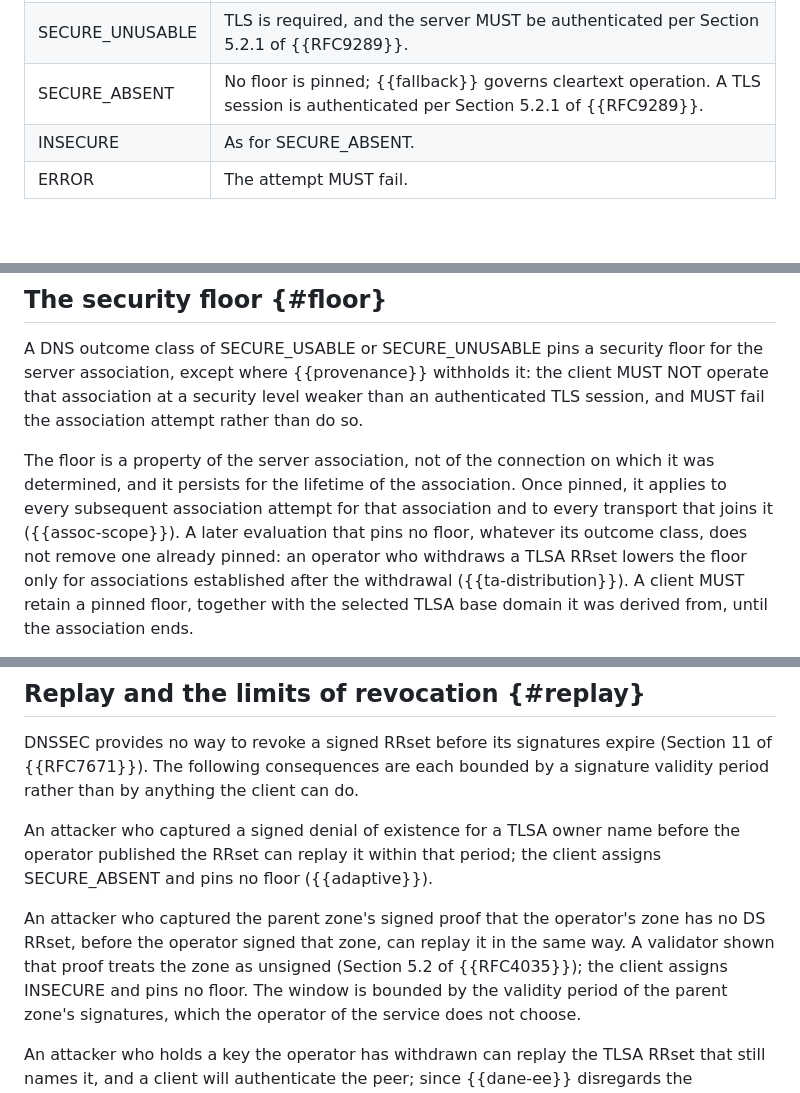
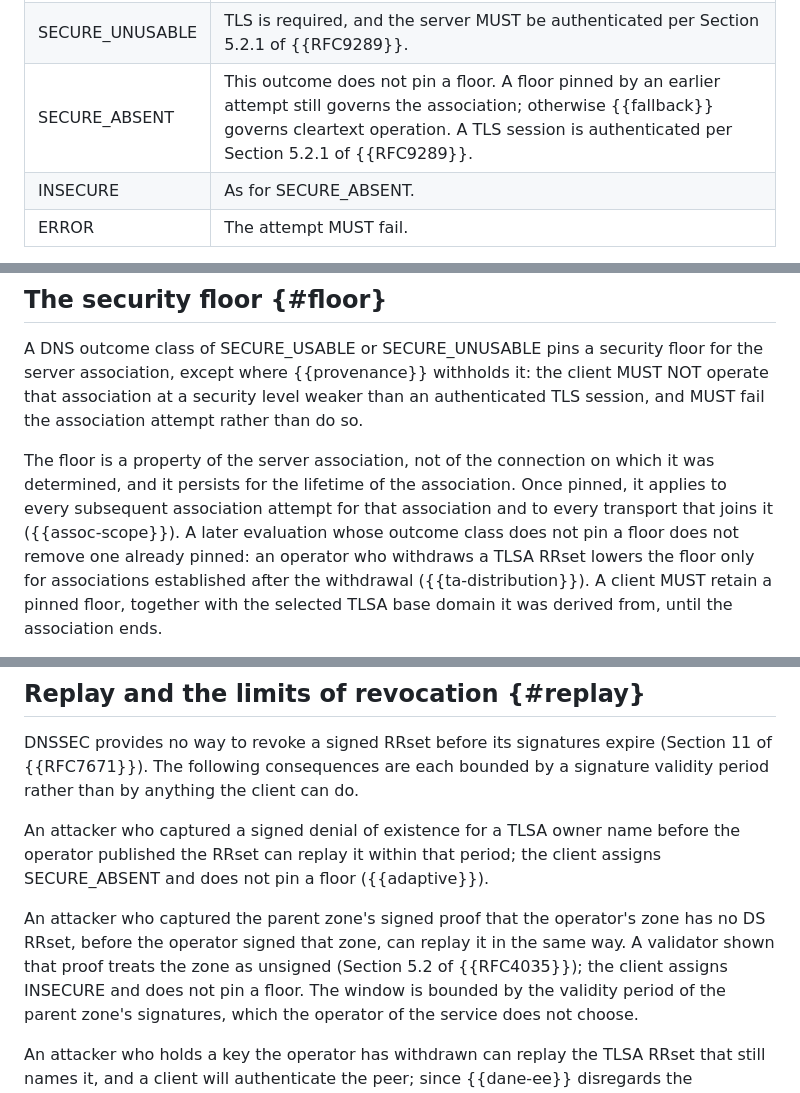
Before and after one commit to chucklever/i-d-rpc-tls-dane, a Markdown page: draft-cel-nfsv4-rpc-tls-dane.md, 3 parts joined by grey strips. GitHub-like rendering; blank space fills up the shorter version.

```diff
--- a/draft-cel-nfsv4-rpc-tls-dane.md
+++ b/draft-cel-nfsv4-rpc-tls-dane.md
@@ -850,7 +856,7 @@ port.
 |---|---|
 | SECURE_USABLE | TLS is required, and the server MUST be authenticated by DANE per {{authn}}. PKIX authentication MUST NOT be substituted for it. |
 | SECURE_UNUSABLE | TLS is required, and the server MUST be authenticated per Section 5.2.1 of {{RFC9289}}. |
-| SECURE_ABSENT | No floor is pinned; {{fallback}} governs cleartext operation. A TLS session is authenticated per Section 5.2.1 of {{RFC9289}}. |
+| SECURE_ABSENT | This outcome does not pin a floor. A floor pinned by an earlier attempt still governs the association; otherwise {{fallback}} governs cleartext operation. A TLS session is authenticated per Section 5.2.1 of {{RFC9289}}. |
 | INSECURE | As for SECURE_ABSENT. |
 | ERROR | The attempt MUST fail. |
 {: #behavior-table title="Required client behavior by DNS outcome class"}
@@ -887,8 +893,8 @@ The floor is a property of the server association, not of the
 connection on which it was determined, and it persists for the
 lifetime of the association.  Once pinned, it applies to every
 subsequent association attempt for that association and to every
-transport that joins it ({{assoc-scope}}).  A later evaluation that
-pins no floor, whatever its outcome class, does not remove one
+transport that joins it ({{assoc-scope}}).  A later evaluation
+whose outcome class does not pin a floor does not remove one
 already pinned: an operator who withdraws a TLSA RRset lowers the
 floor only for associations established after the withdrawal
 ({{ta-distribution}}).  A client MUST retain a pinned floor, together
@@ -1242,14 +1248,14 @@ the client can do.
 
 An attacker who captured a signed denial of existence for a TLSA owner
 name before the operator published the RRset can replay it within that
-period; the client assigns SECURE_ABSENT and pins no floor
+period; the client assigns SECURE_ABSENT and does not pin a floor
 ({{adaptive}}).
 
 An attacker who captured the parent zone's signed proof that the
 operator's zone has no DS RRset, before the operator signed that zone,
 can replay it in the same way.  A validator shown that proof treats
 the zone as unsigned (Section 5.2 of {{RFC4035}}); the client assigns
-INSECURE and pins no floor.  The window is bounded by the validity
+INSECURE and does not pin a floor.  The window is bounded by the validity
 period of the parent zone's signatures, which the operator of the
 service does not choose.
 
```
Also changed, not shown: other parts of draft-cel-nfsv4-rpc-tls-dane.md (+15 -9 lines).
